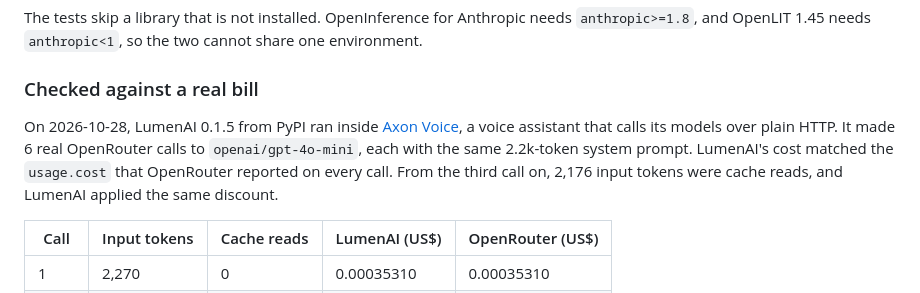
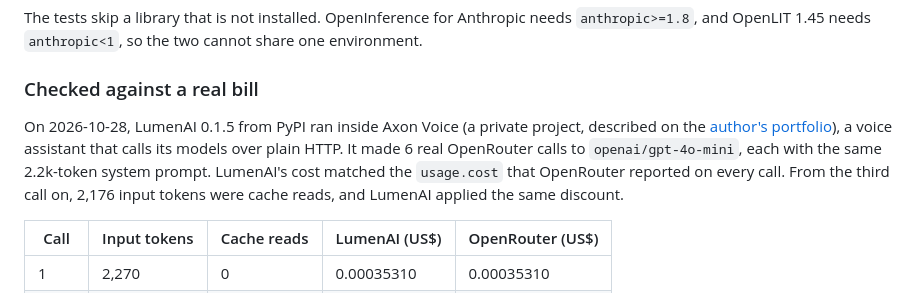
Before and after one commit to skarL007/-lumen-ai-sdk, a Markdown page: README.md, the part around the change. Drawn GitHub-style.

Commit message:
README: stop linking the private Axon Voice repo (#25)
Co-authored-by: Claude Opus 5.5 <noreply@anthropic.com>

```diff
--- a/README.md
+++ b/README.md
@@ -379,7 +379,7 @@ The tests skip a library that is not installed. OpenInference for Anthropic need
 
 ### Checked against a real bill
 
-On 2026-10-28, LumenAI 0.1.5 from PyPI ran inside [Axon Voice](https://github.com/skarL007/Axon-Voice), a voice assistant that calls its models over plain HTTP. It made 6 real OpenRouter calls to `openai/gpt-4o-mini`, each with the same 2.2k-token system prompt. LumenAI's cost matched the `usage.cost` that OpenRouter reported on every call. From the third call on, 2,176 input tokens were cache reads, and LumenAI applied the same discount.
+On 2026-10-28, LumenAI 0.1.5 from PyPI ran inside Axon Voice (a private project, described on the [author's portfolio](https://skarl007.github.io/)), a voice assistant that calls its models over plain HTTP. It made 6 real OpenRouter calls to `openai/gpt-4o-mini`, each with the same 2.2k-token system prompt. LumenAI's cost matched the `usage.cost` that OpenRouter reported on every call. From the third call on, 2,176 input tokens were cache reads, and LumenAI applied the same discount.
 
 | Call | Input tokens | Cache reads | LumenAI (US$) | OpenRouter (US$) |
 |---|---|---|---|---|
```
